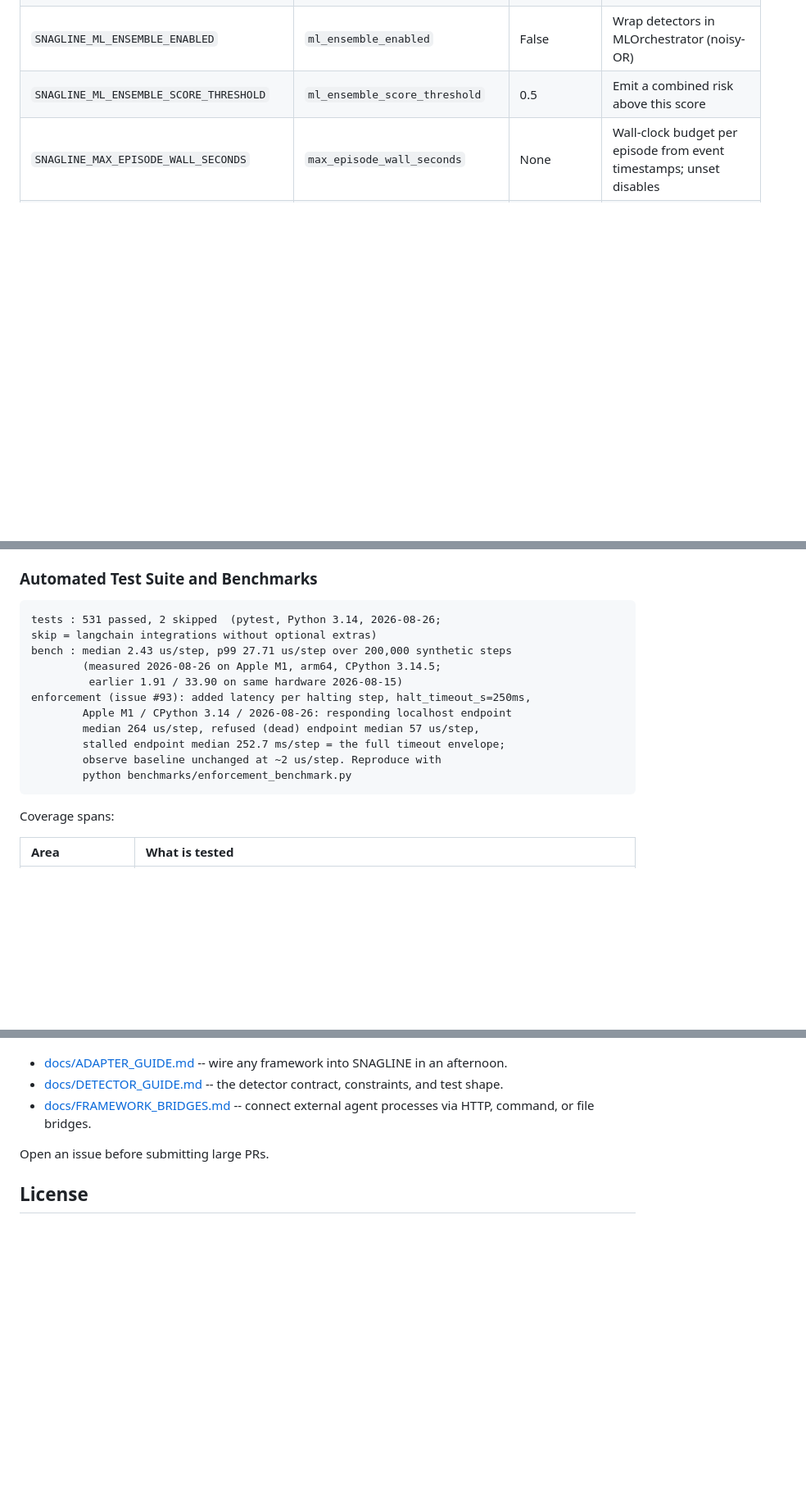
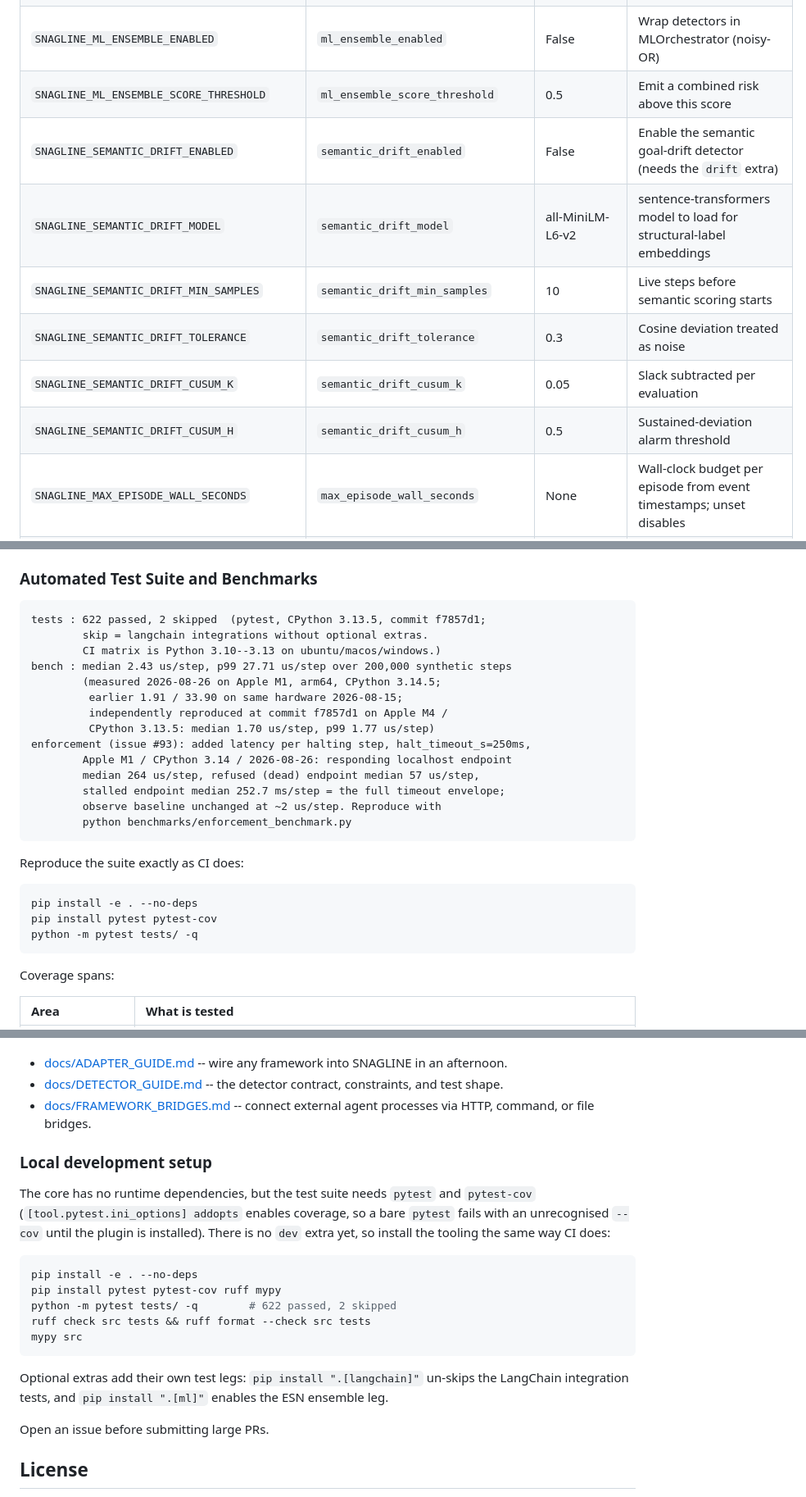
Before and after one commit to Cyrax321/SNAGLINE, a Markdown page: README.md, 3 parts joined by grey strips. Shown at 82% size. Drawn GitHub-style; blank space fills up the shorter version.

Commit message:
docs: correct README claims contradicted by the code and measurements
Six README claims did not survive being checked against the repository at
f7857d1. Every replacement number below was reproduced locally; commands and
environment are recorded in the README so the next reader can re-run them.

- Overhead: the headline said "sub-microsecond" and "approximately 1
  microsecond per ingest() call", but the README's own Empirical
  Verification block reports median 2.43 us/step. The Features table cited
  a third, superseded pair (1.9 / 33.9). Retitled to "microsecond-scale",
  pointed both places at the single set of numbers in the verification
  block, and added an independent reproduction (Apple M4 / CPython 3.13.5:
  median 1.70 us/step, p99 1.77 us/step).
- Test count: two mutually contradictory figures, 531 passed / 2 skipped in
  Empirical Verification and 385 passed / 1 skipped in Status. Actual on
  this commit is 622 passed, 2 skipped, 88.88% line coverage. Recorded the
  interpreter actually used (CPython 3.13.5) and noted that the CI matrix
  is 3.10-3.13, since the previous note claimed Python 3.14.
- PyPI: the Features table advertised `pip install snagline-agent`, which
  404s, while Status correctly says the project is not published. Made the
  Features cell say what works today and explained in Status how to read
  the `snagline-agent[extra]` names before publication.
- cusum_min_samples: the Configuration snippet, which reads as a listing of
  shipped defaults, showed 20. The real default is 5 (src/snagline/config.py)
  and the env-var table in the same section already said 5.
- Env-var table: the section promises that "every scalar field of Config
  doubles as a 12-factor environment variable", but 11 scalar fields were
  missing: semantic_drift_* (6), side_effect_* (3), and
  compaction_tripwire_* (2). Added them with their real defaults.
- Contributing gave no way to run the tests, and a bare `pytest` fails
  because addopts enables --cov with no dev extra to install the plugin.
  Documented the exact tooling install CI uses, plus the lint and
  type-check commands.

No behavioral claim was softened without a measurement to back it, and the
detection-accuracy table was left untouched: it reproduces exactly
(macro-F1 1.000 over 76 episodes, 0 healthy-control firings).

Co-Authored-By: Claude Opus 5 <noreply@anthropic.com>

````diff
--- a/README.md
+++ b/README.md
@@ -236,6 +236,12 @@ the path variant below.
 | `SNAGLINE_GOAL_DRIFT_SCORE_THRESHOLD` | `goal_drift_score_threshold` | 0.5 | Emit a goal-drift risk above this score |
 | `SNAGLINE_ML_ENSEMBLE_ENABLED` | `ml_ensemble_enabled` | False | Wrap detectors in MLOrchestrator (noisy-OR) |
 | `SNAGLINE_ML_ENSEMBLE_SCORE_THRESHOLD` | `ml_ensemble_score_threshold` | 0.5 | Emit a combined risk above this score |
+| `SNAGLINE_SEMANTIC_DRIFT_ENABLED` | `semantic_drift_enabled` | False | Enable the semantic goal-drift detector (needs the `drift` extra) |
+| `SNAGLINE_SEMANTIC_DRIFT_MODEL` | `semantic_drift_model` | all-MiniLM-L6-v2 | sentence-transformers model to load for structural-label embeddings |
+| `SNAGLINE_SEMANTIC_DRIFT_MIN_SAMPLES` | `semantic_drift_min_samples` | 10 | Live steps before semantic scoring starts |
+| `SNAGLINE_SEMANTIC_DRIFT_TOLERANCE` | `semantic_drift_tolerance` | 0.3 | Cosine deviation treated as noise |
+| `SNAGLINE_SEMANTIC_DRIFT_CUSUM_K` | `semantic_drift_cusum_k` | 0.05 | Slack subtracted per evaluation |
+| `SNAGLINE_SEMANTIC_DRIFT_CUSUM_H` | `semantic_drift_cusum_h` | 0.5 | Sustained-deviation alarm threshold |
 | `SNAGLINE_MAX_EPISODE_WALL_SECONDS` | `max_episode_wall_seconds` | None | Wall-clock budget per episode from event timestamps; unset disables |
 | `SNAGLINE_WARN_FRACTION` | `warn_fraction` | 0.8 | Fraction of the budget where the single pre-breach warning fires |
 | `SNAGLINE_IDLE_WARN_SECONDS` | `idle_warn_seconds` | None | Gap between consecutive ingests that fires one `idle_gap` risk |
@@ -298,17 +309,28 @@ SNAGLINE is verified not just with unit tests, but against real LLM agents, live
 ### Automated Test Suite and Benchmarks
 
 ```
-tests : 531 passed, 2 skipped  (pytest, Python 3.14, 2026-08-26;
-skip = langchain integrations without optional extras)
+tests : 622 passed, 2 skipped  (pytest, CPython 3.13.5, commit f7857d1;
+        skip = langchain integrations without optional extras.
+        CI matrix is Python 3.10--3.13 on ubuntu/macos/windows.)
 bench : median 2.43 us/step, p99 27.71 us/step over 200,000 synthetic steps
         (measured 2026-08-26 on Apple M1, arm64, CPython 3.14.5;
-         earlier 1.91 / 33.90 on same hardware 2026-08-15)
+         earlier 1.91 / 33.90 on same hardware 2026-08-15;
+         independently reproduced at commit f7857d1 on Apple M4 /
+         CPython 3.13.5: median 1.70 us/step, p99 1.77 us/step)
 enforcement (issue #93): added latency per halting step, halt_timeout_s=250ms,
         Apple M1 / CPython 3.14 / 2026-08-26: responding localhost endpoint
         median 264 us/step, refused (dead) endpoint median 57 us/step,
         stalled endpoint median 252.7 ms/step = the full timeout envelope;
         observe baseline unchanged at ~2 us/step. Reproduce with
         python benchmarks/enforcement_benchmark.py
+```
+
+Reproduce the suite exactly as CI does:
+
+```bash
+pip install -e . --no-deps
+pip install pytest pytest-cov
+python -m pytest tests/ -q
 ```
 
 Coverage spans:
@@ -722,6 +744,25 @@ Contributions are welcome. This project is open source under MIT and deliberatel
 - [docs/DETECTOR_GUIDE.md](docs/DETECTOR_GUIDE.md) -- the detector contract, constraints, and test shape.
 - [docs/FRAMEWORK_BRIDGES.md](docs/FRAMEWORK_BRIDGES.md) -- connect external agent processes via HTTP, command, or file bridges.
 
+### Local development setup
+
+The core has no runtime dependencies, but the test suite needs `pytest` and
+`pytest-cov` (`[tool.pytest.ini_options] addopts` enables coverage, so a bare
+`pytest` fails with an unrecognised `--cov` until the plugin is installed).
+There is no `dev` extra yet, so install the tooling the same way CI does:
+
+```bash
+pip install -e . --no-deps
+pip install pytest pytest-cov ruff mypy
+python -m pytest tests/ -q        # 622 passed, 2 skipped
+ruff check src tests && ruff format --check src tests
+mypy src
+```
+
+Optional extras add their own test legs: `pip install ".[langchain]"`
+un-skips the LangChain integration tests, and `pip install ".[ml]"` enables
+the ESN ensemble leg.
+
 Open an issue before submitting large PRs.
 
 ## License
````
Also changed, not shown: other parts of README.md (+12 -7 lines).
